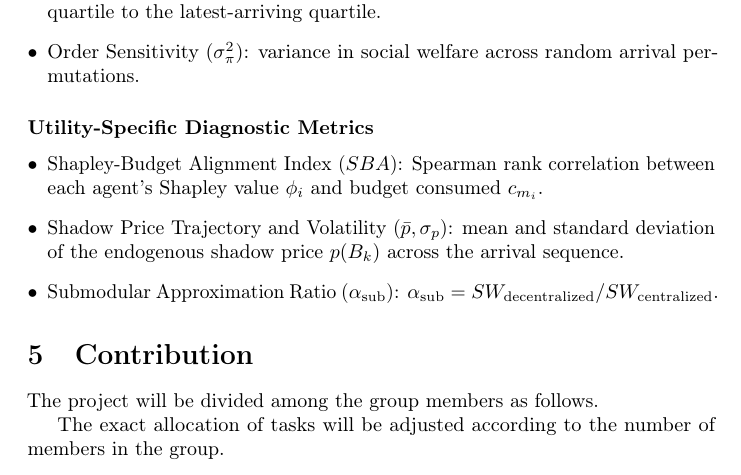
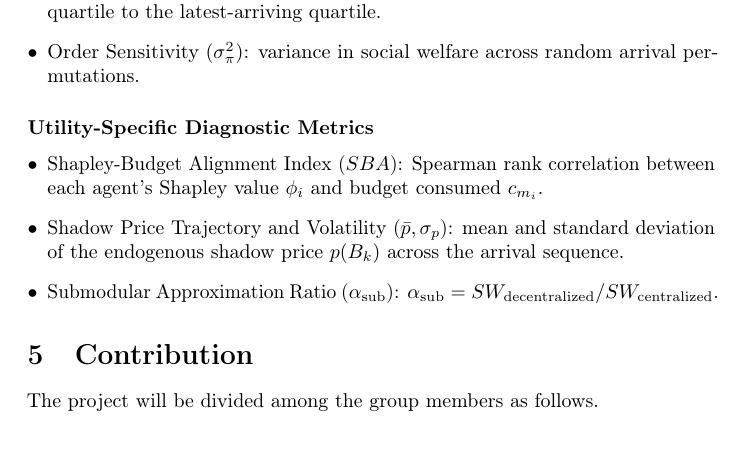
Before and after one commit to yuvraj-rathod-1202/masbudget, a LaTeX paper (project_proposal.tex): part of page 9 of 11, cut so that both start at the same text. Compiled offline with pdfLaTeX; a LaTeX package or settings file that is missing is left out.

Commit message:
removed one line from contributions section of the report

```diff
--- a/project_proposal.tex
+++ b/project_proposal.tex
@@ -348,8 +348,6 @@ Sunay Desai    & Implementing sequence ordering policies and utility integration
 \label{tab:responsibilities}
 \end{table}
 
-The exact allocation of tasks will be adjusted according to the number of members in the group.
-
 \section{Expected Outcome}
 
 The project will provide an experimental comparison between centralized and decentralized AI-model allocation under a shared budget. By modeling the decentralized interaction as a sequential resource-allocation game, we expect the experiments to reveal how agent arrival ordering, utility function design, and individual best-response strategies interact. The main outcome will be an analysis of when decentralized sequential decision-making can approach centralized optimal welfare, the severity of the first-mover advantage under constrained budgets, which agent ordering policies best balance overall efficiency, budget utilization, and fairness, and whether alternative utility formulations can induce selfish agents to self-regulate and close the gap to centralized optimality.
```
